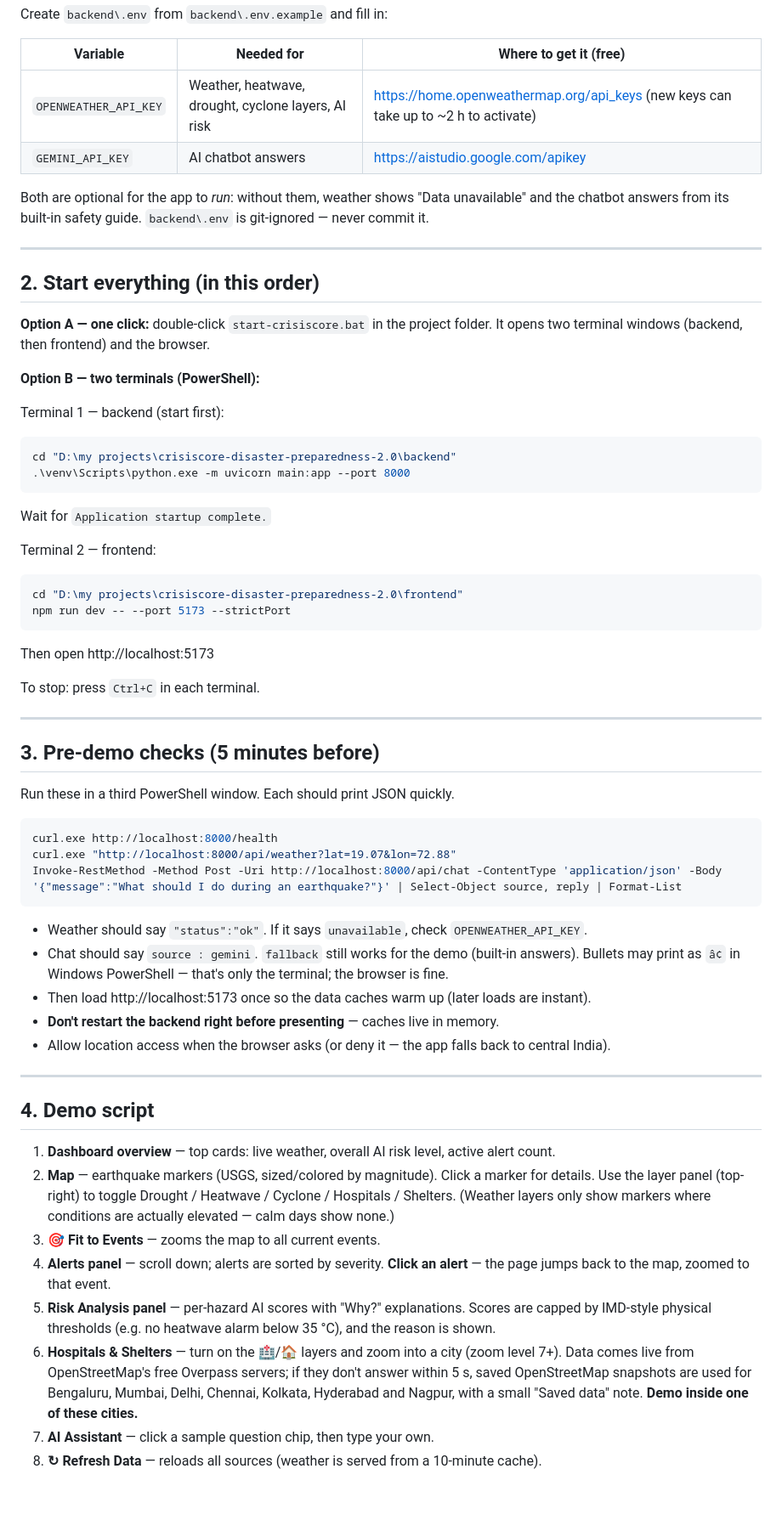
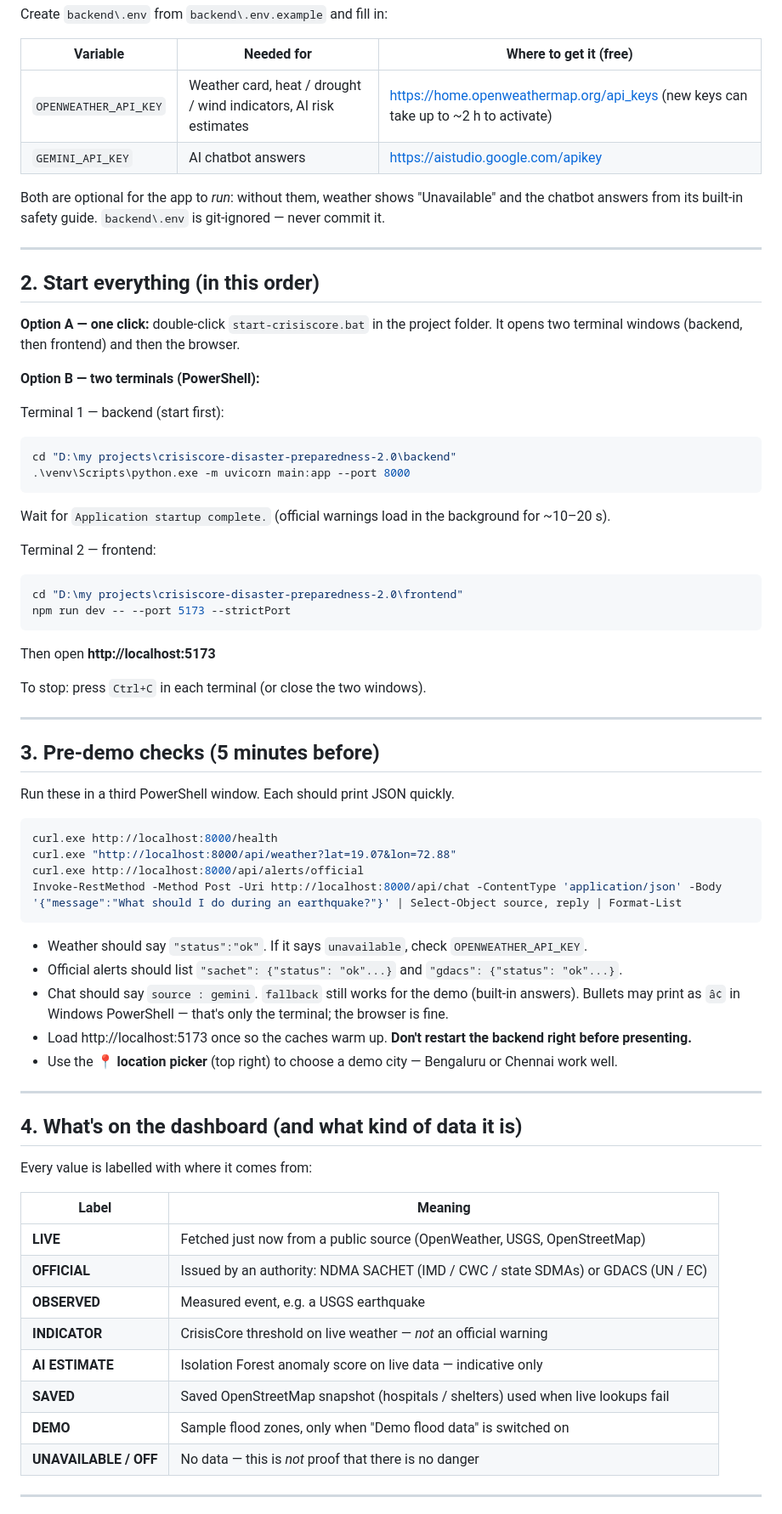
Before and after one commit to acorn266/crisiscoree, a Markdown page: DEMO_CHECKLIST.md, the part around one of its changes. Shown at 85% size. GitHub-like rendering.

````diff
--- a/DEMO_CHECKLIST.md
+++ b/DEMO_CHECKLIST.md
@@ -31,10 +31,10 @@ Create `backend\.env` from `backend\.env.example` and fill in:
 
 | Variable | Needed for | Where to get it (free) |
 |---|---|---|
-| `OPENWEATHER_API_KEY` | Weather, heatwave, drought, cyclone layers, AI risk | https://home.openweathermap.org/api_keys (new keys can take up to ~2 h to activate) |
+| `OPENWEATHER_API_KEY` | Weather card, heat / drought / wind indicators, AI risk estimates | https://home.openweathermap.org/api_keys (new keys can take up to ~2 h to activate) |
 | `GEMINI_API_KEY` | AI chatbot answers | https://aistudio.google.com/apikey |
 
-Both are optional for the app to *run*: without them, weather shows "Data unavailable" and the
+Both are optional for the app to *run*: without them, weather shows "Unavailable" and the
 chatbot answers from its built-in safety guide. `backend\.env` is git-ignored — never commit it.
 
 ---
@@ -42,7 +42,7 @@ chatbot answers from its built-in safety guide. `backend\.env` is git-ignored
 ## 2. Start everything (in this order)
 
 **Option A — one click:** double-click `start-crisiscore.bat` in the project folder.
-It opens two terminal windows (backend, then frontend) and the browser.
+It opens two terminal windows (backend, then frontend) and then the browser.
 
 **Option B — two terminals (PowerShell):**
 
@@ -51,16 +51,16 @@ Terminal 1 — backend (start first):
 cd "D:\my projects\crisiscore-disaster-preparedness-2.0\backend"
 .\venv\Scripts\python.exe -m uvicorn main:app --port 8000
 ```
-Wait for `Application startup complete.`
+Wait for `Application startup complete.` (official warnings load in the background for ~10–20 s).
 
 Terminal 2 — frontend:
 ```powershell
 cd "D:\my projects\crisiscore-disaster-preparedness-2.0\frontend"
 npm run dev -- --port 5173 --strictPort
 ```
-Then open http://localhost:5173
+Then open **http://localhost:5173**
 
-To stop: press `Ctrl+C` in each terminal.
+To stop: press `Ctrl+C` in each terminal (or close the two windows).
 
 ---
 
@@ -71,32 +71,33 @@ Run these in a third PowerShell window. Each should print JSON quickly.
 ```powershell
 curl.exe http://localhost:8000/health
 curl.exe "http://localhost:8000/api/weather?lat=19.07&lon=72.88"
+curl.exe http://localhost:8000/api/alerts/official
 Invoke-RestMethod -Method Post -Uri http://localhost:8000/api/chat -ContentType 'application/json' -Body '{"message":"What should I do during an earthquake?"}' | Select-Object source, reply | Format-List
 ```
 
 - Weather should say `"status":"ok"`. If it says `unavailable`, check `OPENWEATHER_API_KEY`.
+- Official alerts should list `"sachet": {"status": "ok"...}` and `"gdacs": {"status": "ok"...}`.
 - Chat should say `source : gemini`. `fallback` still works for the demo (built-in answers).
   Bullets may print as `â¢` in Windows PowerShell — that's only the terminal; the browser is fine.
-- Then load http://localhost:5173 once so the data caches warm up (later loads are instant).
-- **Don't restart the backend right before presenting** — caches live in memory.
-- Allow location access when the browser asks (or deny it — the app falls back to central India).
+- Load http://localhost:5173 once so the caches warm up. **Don't restart the backend right before presenting.**
+- Use the **📍 location picker** (top right) to choose a demo city — Bengaluru or Chennai work well.
 
 ---
 
-## 4. Demo script
+## 4. What's on the dashboard (and what kind of data it is)
 
-1. **Dashboard overview** — top cards: live weather, overall AI risk level, active alert count.
-2. **Map** — earthquake markers (USGS, sized/colored by magnitude). Click a marker for details.
-   Use the layer panel (top-right) to toggle Drought / Heatwave / Cyclone / Hospitals / Shelters.
-   (Weather layers only show markers where conditions are actually elevated — calm days show none.)
-3. **🎯 Fit to Events** — zooms the map to all current events.
-4. **Alerts panel** — scroll down; alerts are sorted by severity. **Click an alert** — the page
-   jumps back to the map, zoomed to that event.
-5. **Risk Analysis panel** — per-hazard AI scores with "Why?" explanations. Scores are capped by
-   IMD-style physical thresholds (e.g. no heatwave alarm below 35 °C), and the reason is shown.
-6. **Hospitals & Shelters** — turn on the 🏥/🏠 layers and zoom into a city (zoom level 7+).
-   Data comes live from OpenStreetMap's free Overpass servers; if they don't answer within 5 s,
-   saved OpenStreetMap snapshots are used for Bengaluru, Mumbai, Delhi, Chennai, Kolkata,
-   Hyderabad and Nagpur, with a small "Saved data" note. **Demo inside one of these cities.**
-7. **AI Assistant** — click a sample question chip, then type your own.
-8. **↻ Refresh Data** — reloads all sources (weather is served from a 10-minute cache).
+Every value is labelled with where it comes from:
+
+| Label | Meaning |
+|---|---|
+| **LIVE** | Fetched just now from a public source (OpenWeather, USGS, OpenStreetMap) |
+| **OFFICIAL** | Issued by an authority: NDMA SACHET (IMD / CWC / state SDMAs) or GDACS (UN / EC) |
+| **OBSERVED** | Measured event, e.g. a USGS earthquake |
+| **INDICATOR** | CrisisCore threshold on live weather — *not* an official warning |
+| **AI ESTIMATE** | Isolation Forest anomaly score on live data — indicative only |
+| **SAVED** | Saved OpenStreetMap snapshot (hospitals / shelters) used when live lookups fail |
+| **DEMO** | Sample flood zones, only when "Demo flood data" is switched on |
+| **UNAVAILABLE / OFF** | No data — this is *not* proof that there is no danger |
+
+---
+
````
Also changed, not shown: other parts of DEMO_CHECKLIST.md (+54 -16 lines).
